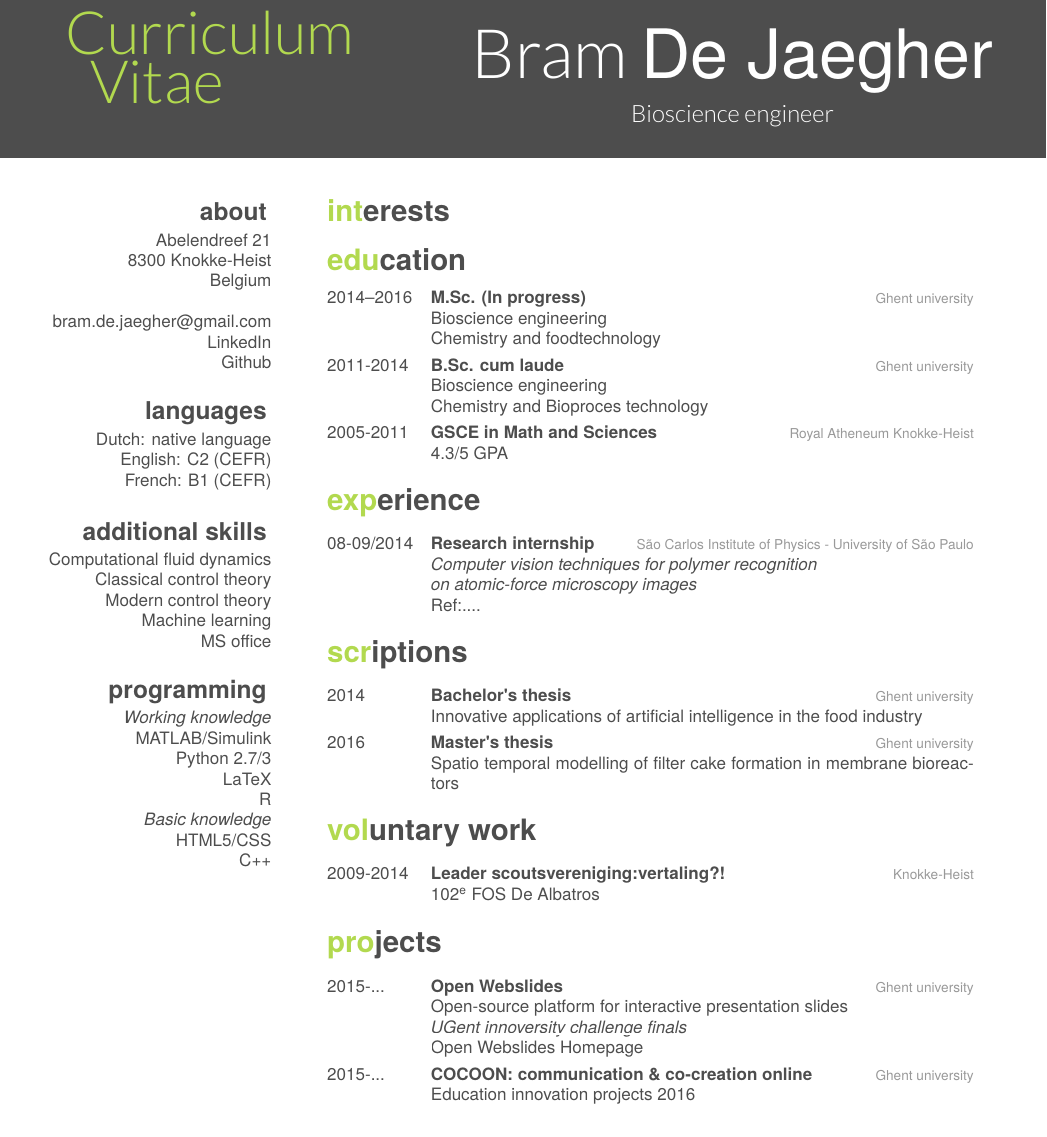
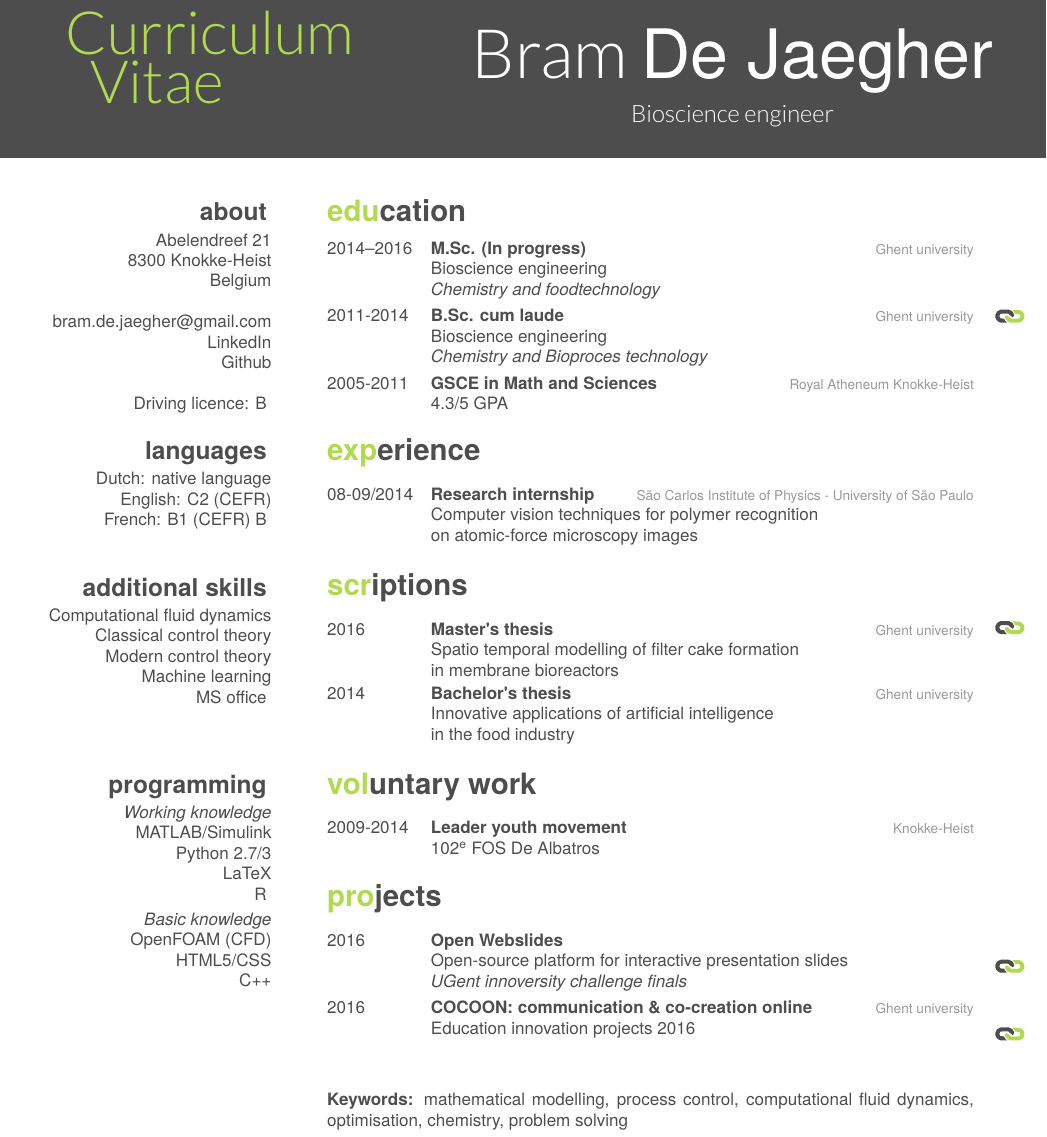
Before and after one commit to Beramos/CurriculumVitae, a LaTeX CV (cv.tex): part of the page, cut so that both start at the same text. The pictures show the PDF file cv.pdf that the author committed with the source.

Commit message:
lay-out changes

```diff
--- a/cv.tex
+++ b/cv.tex
@@ -16,16 +16,18 @@
     \href{mailto:bram.de.jaegher@gmail.com}{bram.de.jaegher@gmail.com}
     \href{http://be.linkedin.com/in/BramDeJaegher}{LinkedIn}
     \href{https://github.com/Beramos}{Github}
+    ~
+    Driving licence: B \vspace{-0.8mm}
   \section{languages}
     Dutch: native language
     English: C2 (CEFR)
-    French:  B1  (CEFR)
+    French:  B1  (CEFR) B \vspace{3.3mm}
   \section{additional skills}
   Computational fluid dynamics
   Classical control theory
   Modern control theory
   Machine learning
-  MS office
+  MS office \vspace{8mm}
   \section{programming}
   \textit{Working knowledge}
   MATLAB/Simulink
@@ -35,9 +37,9 @@
   \textit{Basic knowledge}
+  OpenFOAM (CFD)
   HTML5/CSS
   C++
 \end{aside}
 %\newgeometry{left=5cm}
-\section{interests}
 \section{education}
 \begin{entrylist}
     \entry
@@ -67,47 +69,59 @@
     {08-09/2014}
     {Research internship}
     {S\~{a}o Carlos Institute of Physics - University of S\~{a}o Paulo}
-    {\emph{Computer vision techniques for polymer recognition\\ on atomic-force microscopy images} \\ Ref:....}
+    {Computer vision techniques for polymer recognition\\ on atomic-force microscopy images}
 \end{entrylist}
 
 \section{scriptions}
 
 \begin{entrylist}
   \entry
+    {2016}
+    {Master's thesis}
+    {Ghent university}
+    {Spatio temporal modelling of filter cake formation\\ in membrane bioreactors}
+  \entry
     {2014}
     {Bachelor's thesis}
     {Ghent university}
-    {Innovative applications of artificial intelligence in the food industry}
-  \entry
-    {2016}
-    {Master's thesis}
-    {Ghent university}
-    {Spatio temporal modelling of filter cake formation in membrane bioreactors}
+    {Innovative applications of artificial intelligence\\ in the food industry}
 \end{entrylist}
 
 \section{voluntary work}
 \begin{entrylist}
  \entry
     {2009-2014}
-    {Leader \textbf{scoutsvereniging:vertaling?!}}
+    {Leader youth movement}
     {Knokke-Heist}
     {102\textsuperscript{e} FOS De Albatros}
 \end{entrylist}
 \section{projects}
 \begin{entrylist}
  \entry
-    {2015-...}
-    {Open Webslides}
-    {Ghent university}
-    {Open-source platform for interactive presentation slides \\ \emph{UGent innoversity challenge finals} \\ \href{http://openwebslides.github.io/}{Open Webslides Homepage}}
+ {2016}
+ {Open Webslides}
+ {}
+ {Open-source platform for interactive presentation slides \\ \emph{UGent innoversity challenge finals}}
  \entry
-    {2015-...}
-    {COCOON: communication \& co-creation online}
-    {Ghent university}
-    {Education innovation projects 2016}
+ {2016}
+ {COCOON: communication \& co-creation online}
+ {Ghent university}
+ {Education innovation projects 2016}
+%  \begin{tabular*}{\textwidth}{l r}
+%   \textbf{Open Webslides} \\
+%     Open-source platform for interactive presentation slides \\ \emph{UGent innoversity challenge finals} & % \href{http://openwebslides.github.io/}{Open Webslides Homepage}
+%   \end{tabular*} \\ \\
+%
+%  \begin{tabular*}{\textwidth}{l r}
+%   \textbf{COCOON: communication \& co-creation online} \\
+%    Education innovation projects 2016 \emph{(Ghent university)} %\href{http://openwebslides.github.io/}{Open Webslides Homepage}
+%   \end{tabular*} \\ \\
 
+
+%\section{interests}
 \end{entrylist}
 
+%%%%%%%%%%%%%%%%%%%%%%%%%%%%%%%%%%%%%%%%%%%%%%%%%%%%%%%%%%%%%%%%%%%%%%%%%%%%%%%%%%%%%%%%%%%%%%%%%%%%%%%%%%%%%%%%%%%%
 %%% This piece of code has been commented by Karol Kozioł due to biblatex errors.
 %
 %\printbibsection{article}{article in peer-reviewed journal}
@@ -124,2 +170,4 @@
+\textbf{Keywords:} mathematical modelling, process control, computational fluid dynamics, optimisation, chemistry, problem solving
 
 \end{document}
+%leeftijd geboortejaar
```
Also changed, not shown: friggeri-cv.cls (+0 -1 lines), cv.pdf, linkIcon.pdf_tex (added), linkIcon.svg (added), cv.tex (42 more changed lines), 3 other files.
